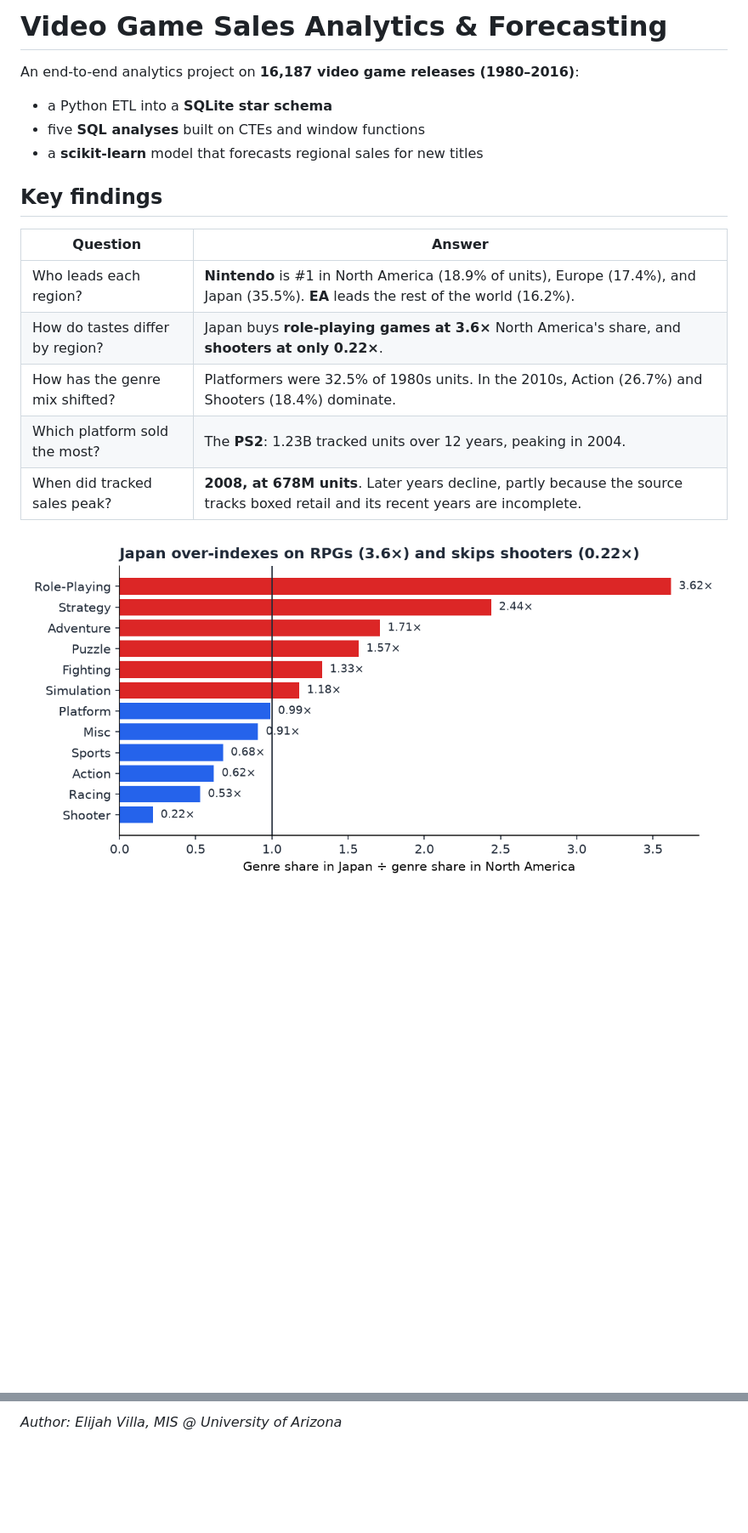
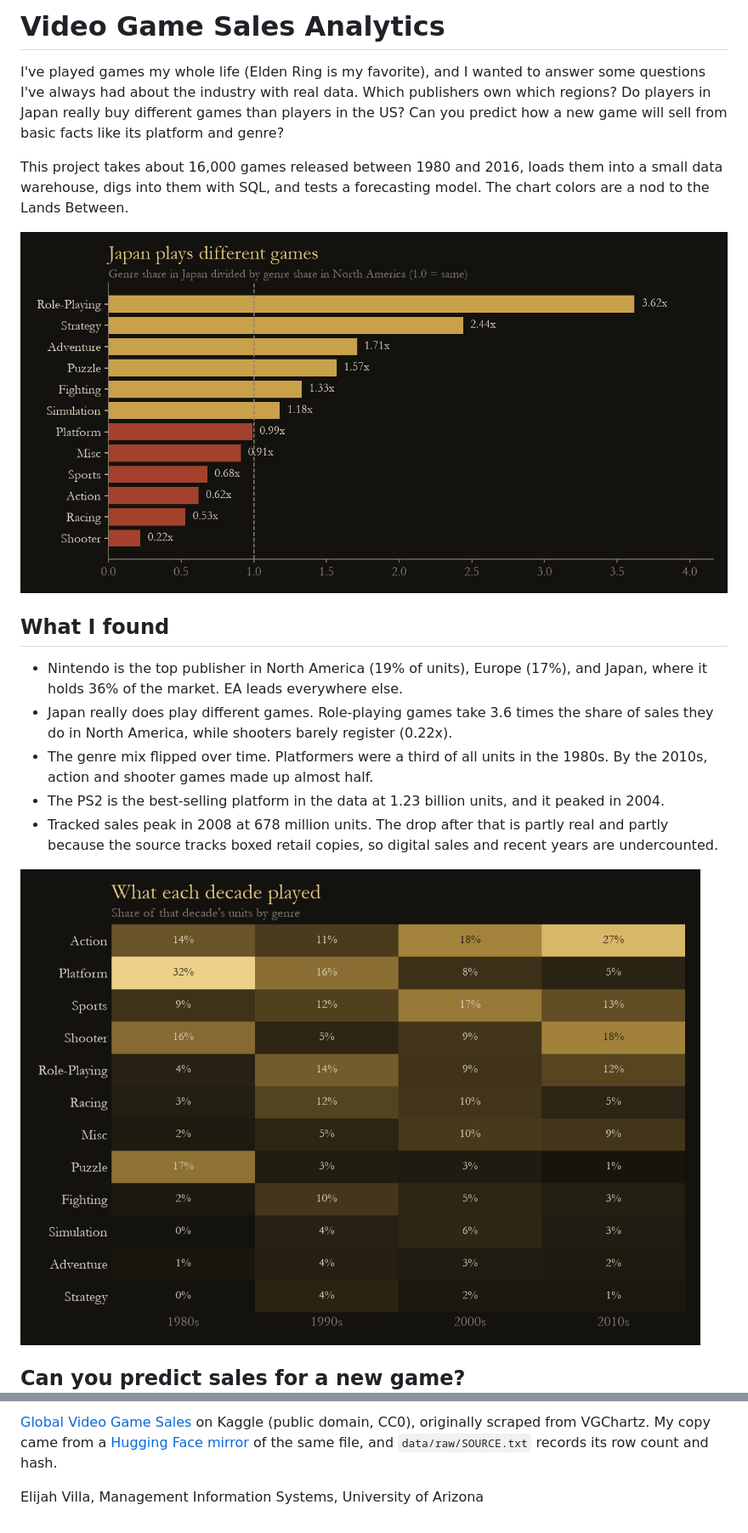
Before and after one commit to elijahvilla/video-game-sales-analytics, a Markdown page: README.md, 2 parts joined by grey strips. Shown at 85% size. Drawn GitHub-style; pictures changed too: docs/genre_by_decade.png (added), docs/jp_vs_na_genres.png; blank space fills up the shorter version.

```diff
--- a/README.md
+++ b/README.md
@@ -1,17 +1,20 @@
-# Video Game Sales Analytics & Forecasting
+# Video Game Sales Analytics
 
-An end-to-end analytics project on **16,187 video game releases (1980–2016)**:
-- a Python ETL into a **SQLite star schema**
-- five **SQL analyses** built on CTEs and window functions
-- a **scikit-learn** model that forecasts regional sales for new titles
+I've played games my whole life (Elden Ring is my favorite), and I wanted to answer some questions I've always had about the industry with real data. Which publishers own which regions? Do players in Japan really buy different games than players in the US? Can you predict how a new game will sell from basic facts like its platform and genre?
 
-## Key findings
-| Question | Answer |
-|---|---|
-| Who leads each region? | **Nintendo** is #1 in North America (18.9% of units), Europe (17.4%), and Japan (35.5%). **EA** leads the rest of the world (16.2%). |
-| How do tastes differ by region? | Japan buys **role-playing games at 3.6×** North America's share, and **shooters at only 0.22×**. |
-| How has the genre mix shifted? | Platformers were 32.5% of 1980s units. In the 2010s, Action (26.7%) and Shooters (18.4%) dominate. |
-| Which platform sold the most? | The **PS2**: 1.23B tracked units over 12 years, peaking in 2004. |
-| When did tracked sales peak? | **2008, at 678M units**. Later years decline, partly because the source tracks boxed retail and its recent years are incomplete. |
+This project takes about 16,000 games released between 1980 and 2016, loads them into a small data warehouse, digs into them with SQL, and tests a forecasting model. The chart colors are a nod to the Lands Between.
 
-![Japan vs North America genre index](docs/jp_vs_na_genres.png)
+![Japan vs North America](docs/jp_vs_na_genres.png)
+
+## What I found
+
+- Nintendo is the top publisher in North America (19% of units), Europe (17%), and Japan, where it holds 36% of the market. EA leads everywhere else.
+- Japan really does play different games. Role-playing games take 3.6 times the share of sales they do in North America, while shooters barely register (0.22x).
+- The genre mix flipped over time. Platformers were a third of all units in the 1980s. By the 2010s, action and shooter games made up almost half.
+- The PS2 is the best-selling platform in the data at 1.23 billion units, and it peaked in 2004.
+- Tracked sales peak in 2008 at 678 million units. The drop after that is partly real and partly because the source tracks boxed retail copies, so digital sales and recent years are undercounted.
+
+![What each decade played](docs/genre_by_decade.png)
+
+## Can you predict sales for a new game?
+
@@ -48,2 +54,4 @@ python -m pytest       # ETL integrity tests (row counts, no orphan keys, totals
 
-*Author: Elijah Villa, MIS @ University of Arizona*
+[Global Video Game Sales](https://www.kaggle.com/datasets/thedevastator/global-video-game-sales) on Kaggle (public domain, CC0), originally scraped from VGChartz. My copy came from a [Hugging Face mirror](https://huggingface.co/datasets/haoxianc/thedevastator_global-video-game-sales) of the same file, and `data/raw/SOURCE.txt` records its row count and hash.
+
+Elijah Villa, Management Information Systems, University of Arizona
```
Also changed, not shown: other parts of README.md (+24 -21 lines), data_dictionary.md (+7 -7 lines), docs/market_trend.png, docs/platform_lifetime.png, 1 other file.
